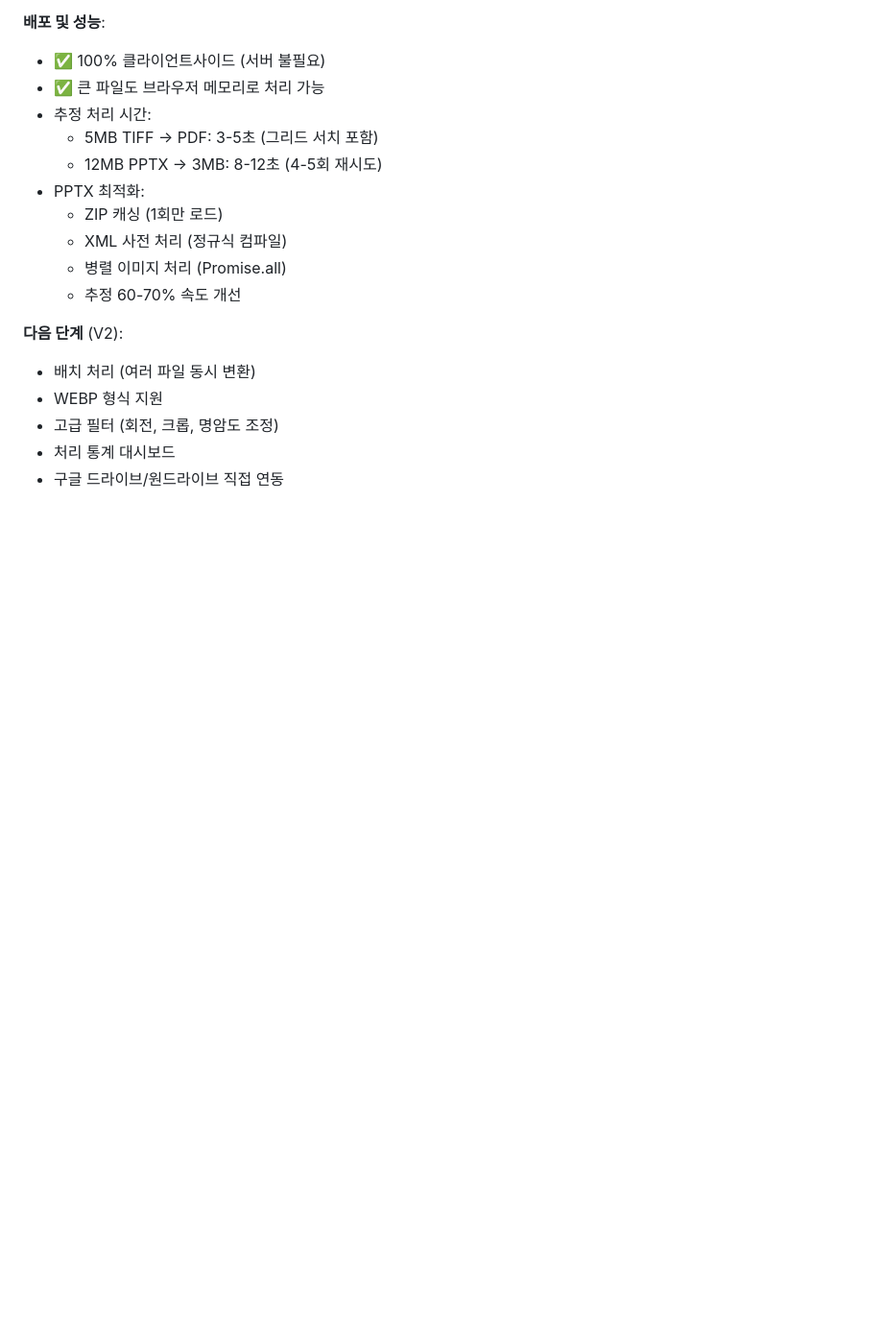
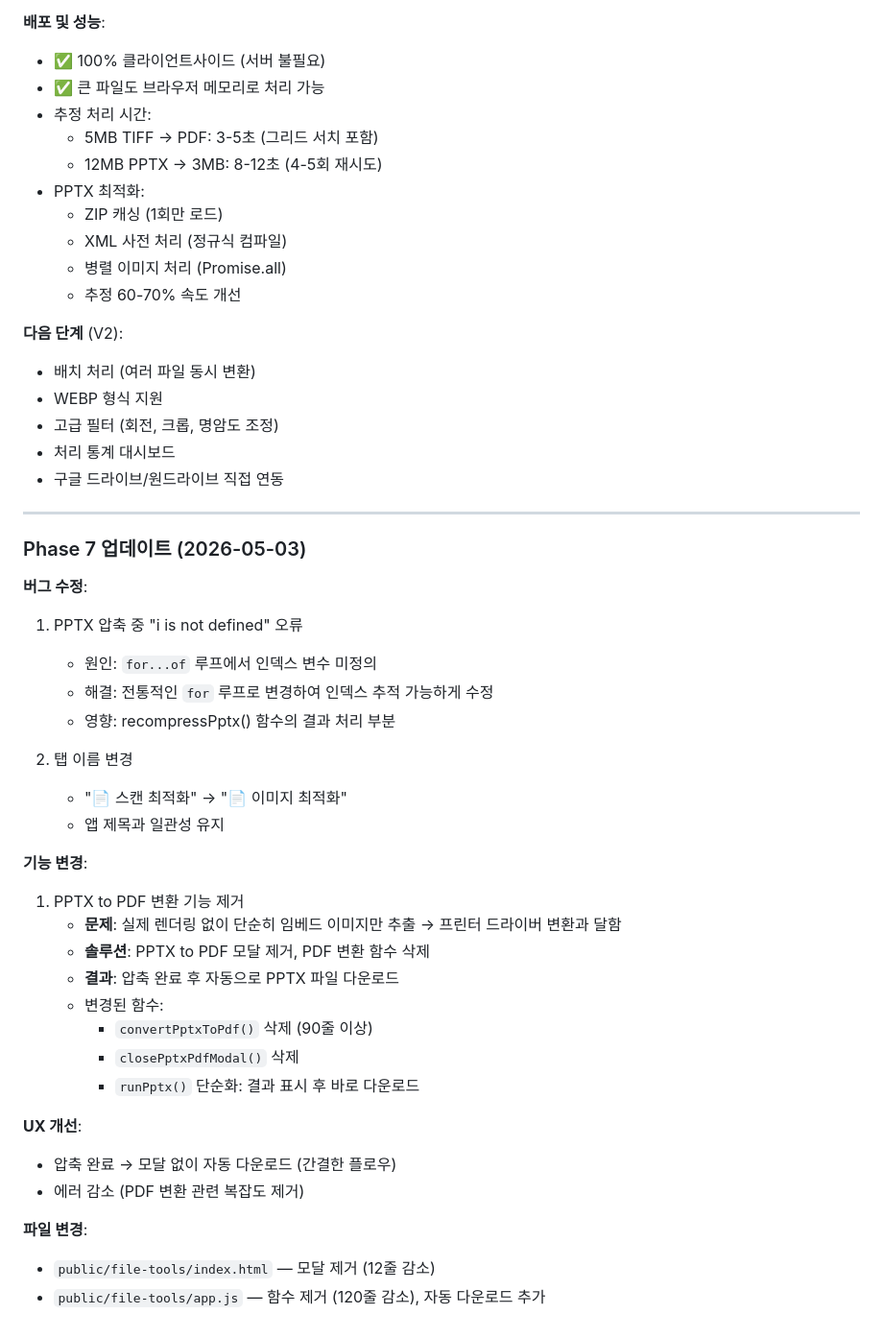
Before and after one commit to eduinside/byeduin-labs, a Markdown page: DEVPLAN.md, the part around the change. Shown at 96% size. GitHub-like rendering; blank space fills up the shorter version.

Commit message:
docs: Update DEVPLAN with Phase 7 bug fixes and feature changes
- Documented 'i is not defined' bug fix in PPTX compression
- Documented tab name change (스캔 최적화 → 이미지 최적화)
- Documented removal of PPTX to PDF conversion feature
- Documented auto-download behavior after compression
- Listed affected files and line count changes

```diff
--- a/DEVPLAN.md
+++ b/DEVPLAN.md
@@ -549,3 +549,35 @@ public/file-tools/
 - 고급 필터 (회전, 크롭, 명암도 조정)
 - 처리 통계 대시보드
 - 구글 드라이브/원드라이브 직접 연동
+
+---
+
+### Phase 7 업데이트 (2026-05-03)
+
+**버그 수정**:
+1. PPTX 압축 중 "i is not defined" 오류
+   - 원인: `for...of` 루프에서 인덱스 변수 미정의
+   - 해결: 전통적인 `for` 루프로 변경하여 인덱스 추적 가능하게 수정
+   - 영향: recompressPptx() 함수의 결과 처리 부분
+
+2. 탭 이름 변경
+   - "📄 스캔 최적화" → "📄 이미지 최적화"
+   - 앱 제목과 일관성 유지
+
+**기능 변경**:
+1. PPTX to PDF 변환 기능 제거
+   - **문제**: 실제 렌더링 없이 단순히 임베드 이미지만 추출 → 프린터 드라이버 변환과 달함
+   - **솔루션**: PPTX to PDF 모달 제거, PDF 변환 함수 삭제
+   - **결과**: 압축 완료 후 자동으로 PPTX 파일 다운로드
+   - 변경된 함수:
+     * `convertPptxToPdf()` 삭제 (90줄 이상)
+     * `closePptxPdfModal()` 삭제
+     * `runPptx()` 단순화: 결과 표시 후 바로 다운로드
+
+**UX 개선**:
+- 압축 완료 → 모달 없이 자동 다운로드 (간결한 플로우)
+- 에러 감소 (PDF 변환 관련 복잡도 제거)
+
+**파일 변경**:
+- `public/file-tools/index.html` — 모달 제거 (12줄 감소)
+- `public/file-tools/app.js` — 함수 제거 (120줄 감소), 자동 다운로드 추가
```
